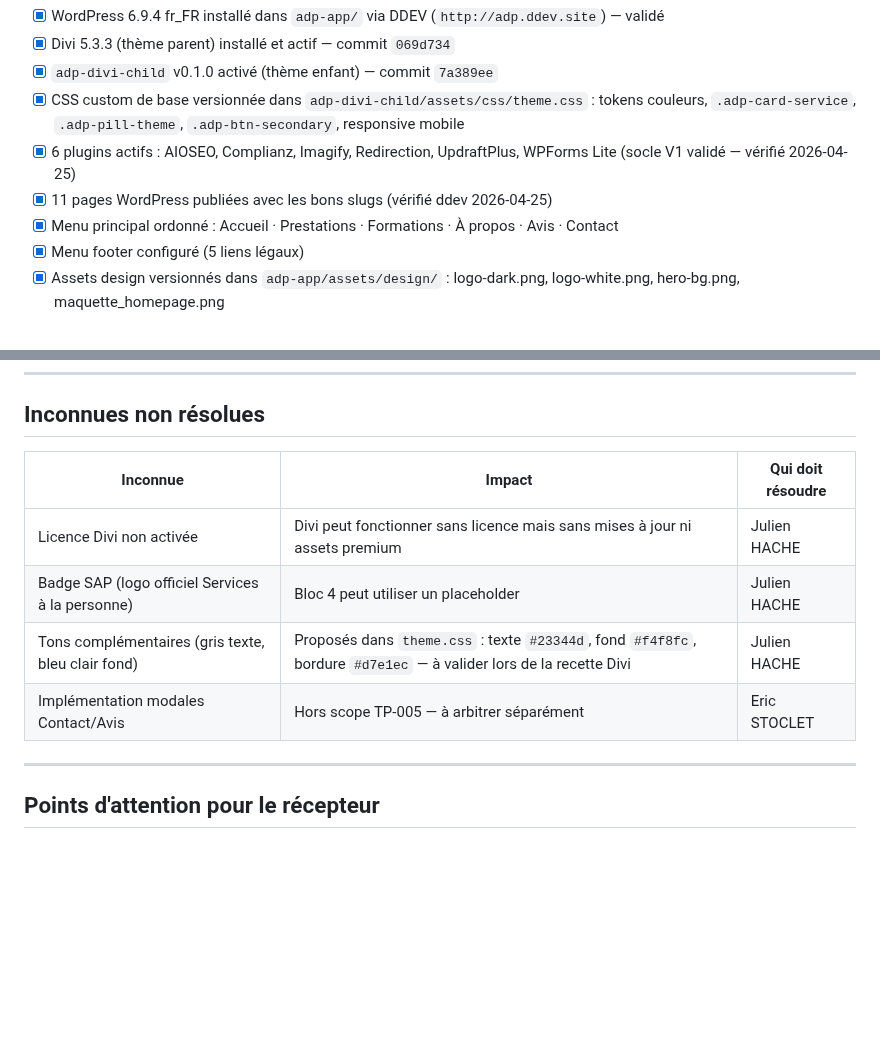
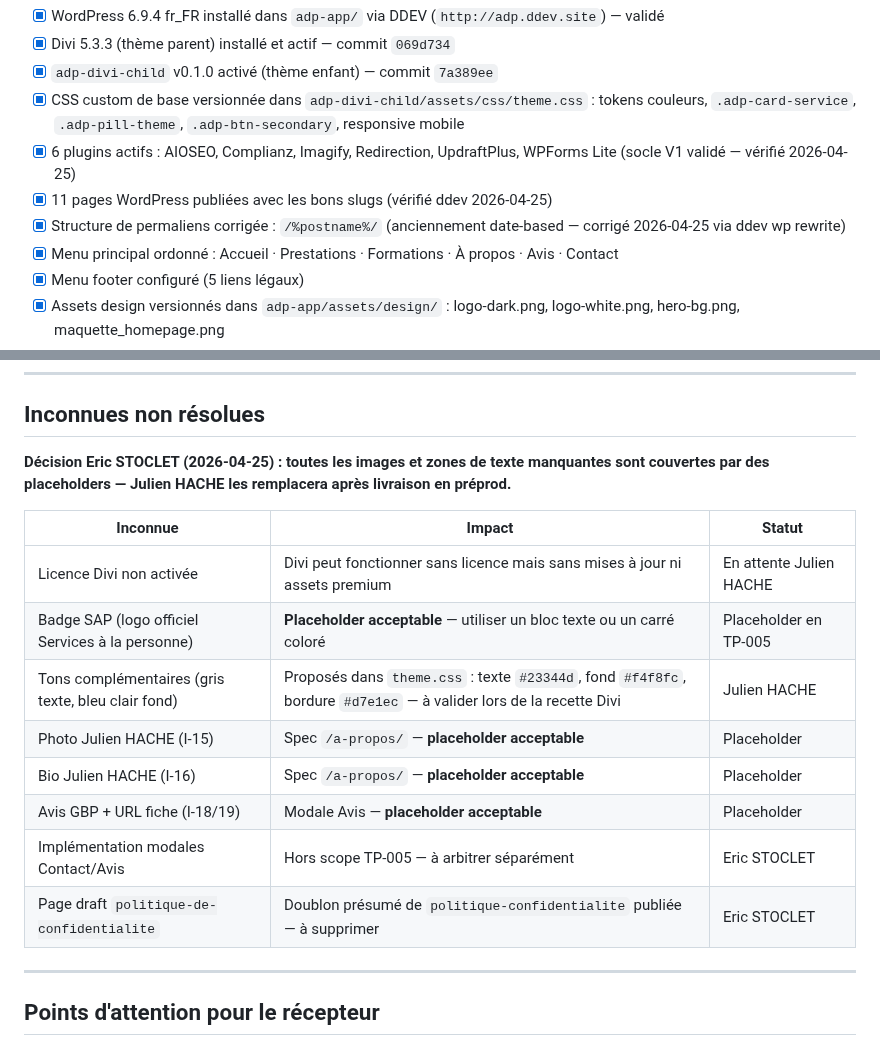
Before and after one commit to estoclet/adp-docs, a Markdown page: 08-handoffs/HO-001-pre-TP-005-homepage.md, 2 parts joined by grey strips. Drawn GitHub-style; blank space fills up the shorter version.

Commit message:
décision placeholder : I-15/16/18/19 débloquées, permaliens /%postname%/ corrigés, draft page signalée
Co-Authored-By: Claude Sonnet 4.6 <noreply@anthropic.com>

```diff
--- a/08-handoffs/HO-001-pre-TP-005-homepage.md
+++ b/08-handoffs/HO-001-pre-TP-005-homepage.md
@@ -16,6 +16,7 @@
 - [x] CSS custom de base versionnée dans `adp-divi-child/assets/css/theme.css` : tokens couleurs, `.adp-card-service`, `.adp-pill-theme`, `.adp-btn-secondary`, responsive mobile
 - [x] 6 plugins actifs : AIOSEO, Complianz, Imagify, Redirection, UpdraftPlus, WPForms Lite (socle V1 validé — vérifié 2026-04-25)
 - [x] 11 pages WordPress publiées avec les bons slugs (vérifié ddev 2026-04-25)
+- [x] Structure de permaliens corrigée : `/%postname%/` (anciennement date-based — corrigé 2026-04-25 via ddev wp rewrite)
 - [x] Menu principal ordonné : Accueil · Prestations · Formations · À propos · Avis · Contact
 - [x] Menu footer configuré (5 liens légaux)
 - [x] Assets design versionnés dans `adp-app/assets/design/` : logo-dark.png, logo-white.png, hero-bg.png, maquette_homepage.png
@@ -61,12 +62,18 @@
 
 ## Inconnues non résolues
 
-| Inconnue | Impact | Qui doit résoudre |
-|----------|--------|------------------|
-| Licence Divi non activée | Divi peut fonctionner sans licence mais sans mises à jour ni assets premium | Julien HACHE |
-| Badge SAP (logo officiel Services à la personne) | Bloc 4 peut utiliser un placeholder | Julien HACHE |
+**Décision Eric STOCLET (2026-04-25) : toutes les images et zones de texte manquantes sont couvertes par des placeholders — Julien HACHE les remplacera après livraison en préprod.**
+
+| Inconnue | Impact | Statut |
+|----------|--------|--------|
+| Licence Divi non activée | Divi peut fonctionner sans licence mais sans mises à jour ni assets premium | En attente Julien HACHE |
+| Badge SAP (logo officiel Services à la personne) | **Placeholder acceptable** — utiliser un bloc texte ou un carré coloré | Placeholder en TP-005 |
 | Tons complémentaires (gris texte, bleu clair fond) | Proposés dans `theme.css` : texte `#23344d`, fond `#f4f8fc`, bordure `#d7e1ec` — à valider lors de la recette Divi | Julien HACHE |
+| Photo Julien HACHE (I-15) | Spec `/a-propos/` — **placeholder acceptable** | Placeholder |
+| Bio Julien HACHE (I-16) | Spec `/a-propos/` — **placeholder acceptable** | Placeholder |
+| Avis GBP + URL fiche (I-18/19) | Modale Avis — **placeholder acceptable** | Placeholder |
 | Implémentation modales Contact/Avis | Hors scope TP-005 — à arbitrer séparément | Eric STOCLET |
+| Page draft `politique-de-confidentialite` | Doublon présumé de `politique-confidentialite` publiée — à supprimer | Eric STOCLET |
 
 ---
 
```
Also changed, not shown: 00-initialisation-projet.md (+6 -6 lines).
